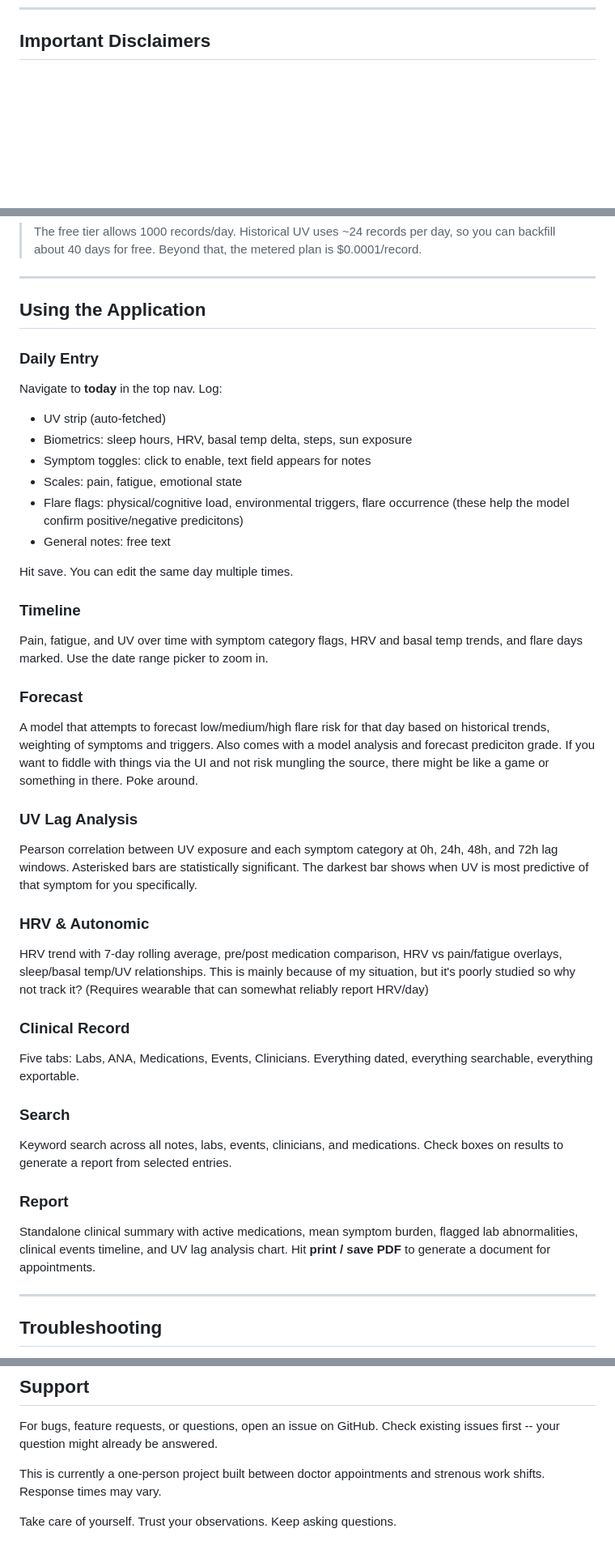
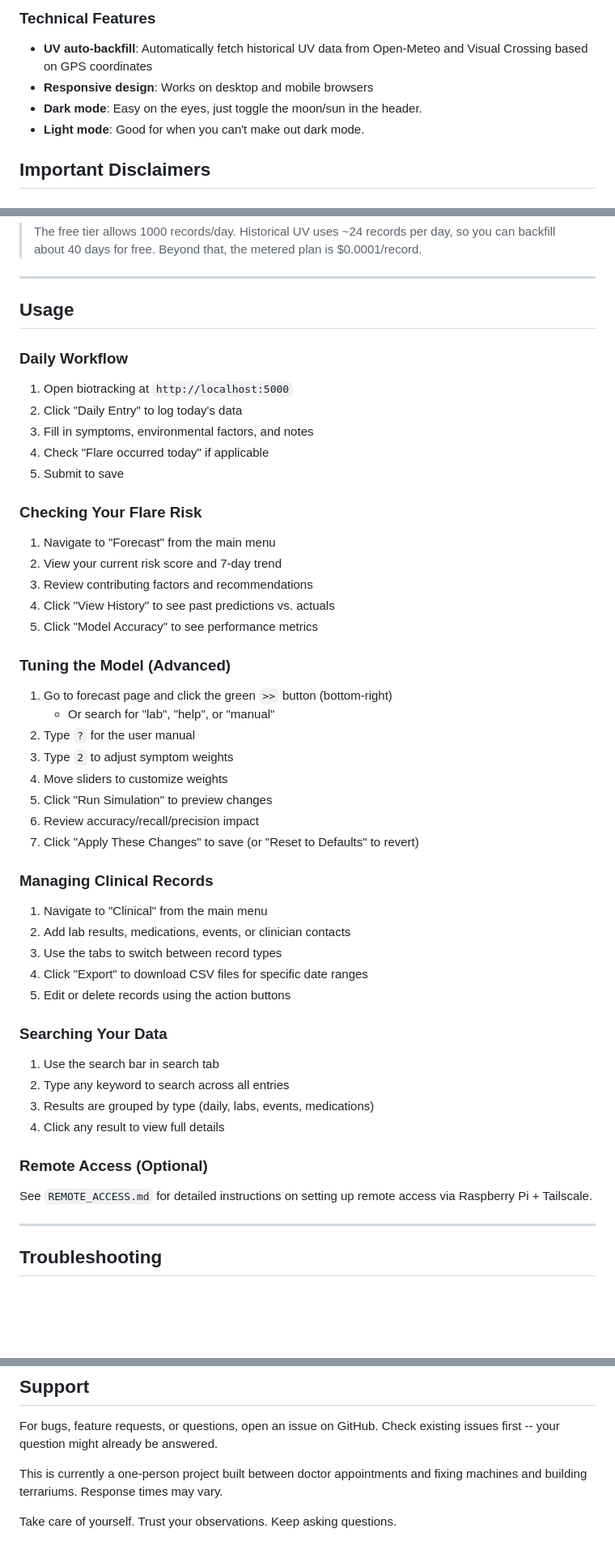
Before and after one commit to alaricmoore/biotracking, a Markdown page: README.md, 3 parts joined by grey strips. Shown at 81% size. Rendered like a GitHub page; blank space fills up the shorter version.

Commit message:
readme some more

```diff
--- a/README.md
+++ b/README.md
@@ -55,3 +120,10 @@ This is not a medical product. This is a tool for veracity: for people who need
+### Technical Features
+
+- **UV auto-backfill**: Automatically fetch historical UV data from Open-Meteo and Visual Crossing based on GPS coordinates
+- **Responsive design**: Works on desktop and mobile browsers
+- **Dark mode**: Easy on the eyes, just toggle the moon/sun in the header.
+- **Light mode**: Good for when you can't make out dark mode.
+
 ## Important Disclaimers
 
 ### Not Medical Advice
@@ -290,48 +329,53 @@ You'll need a free [Visual Crossing](https://visualcrossing.com) API key. Add it
 
 ---
 
-## Using the Application
+## Usage
 
-### Daily Entry
+### Daily Workflow
 
-Navigate to **today** in the top nav. Log:
+1. Open biotracking at `http://localhost:5000`
+2. Click "Daily Entry" to log today's data
+3. Fill in symptoms, environmental factors, and notes
+4. Check "Flare occurred today" if applicable
+5. Submit to save
 
-- UV strip (auto-fetched)
-- Biometrics: sleep hours, HRV, basal temp delta, steps, sun exposure
-- Symptom toggles: click to enable, text field appears for notes
-- Scales: pain, fatigue, emotional state
-- Flare flags: physical/cognitive load, environmental triggers, flare occurrence (these help the model confirm positive/negative predicitons)
-- General notes: free text
+### Checking Your Flare Risk
 
-Hit save. You can edit the same day multiple times.
+1. Navigate to "Forecast" from the main menu
+2. View your current risk score and 7-day trend
+3. Review contributing factors and recommendations
+4. Click "View History" to see past predictions vs. actuals
+5. Click "Model Accuracy" to see performance metrics
 
-### Timeline
+### Tuning the Model (Advanced)
 
-Pain, fatigue, and UV over time with symptom category flags, HRV and basal temp trends, and flare days marked. Use the date range picker to zoom in.
+1. Go to forecast page and click the green `>>` button (bottom-right)
+   - Or search for "lab", "help", or "manual"
+2. Type `?` for the user manual
+3. Type `2` to adjust symptom weights
+4. Move sliders to customize weights
+5. Click "Run Simulation" to preview changes
+6. Review accuracy/recall/precision impact
+7. Click "Apply These Changes" to save (or "Reset to Defaults" to revert)
 
-### Forecast
+### Managing Clinical Records
 
-A model that attempts to forecast low/medium/high flare risk for that day based on historical trends, weighting of symptoms and triggers. Also comes with a model analysis and forecast prediciton grade. If you want to fiddle with things via the UI and not risk mungling the source, there might be like a game or something in there. Poke around.
+1. Navigate to "Clinical" from the main menu
+2. Add lab results, medications, events, or clinician contacts
+3. Use the tabs to switch between record types
+4. Click "Export" to download CSV files for specific date ranges
+5. Edit or delete records using the action buttons
 
-### UV Lag Analysis
+### Searching Your Data
 
-Pearson correlation between UV exposure and each symptom category at 0h, 24h, 48h, and 72h lag windows. Asterisked bars are statistically significant. The darkest bar shows when UV is most predictive of that symptom for you specifically.
+1. Use the search bar in search tab
+2. Type any keyword to search across all entries
+3. Results are grouped by type (daily, labs, events, medications)
+4. Click any result to view full details
 
-### HRV & Autonomic
+### Remote Access (Optional)
 
-HRV trend with 7-day rolling average, pre/post medication comparison, HRV vs pain/fatigue overlays, sleep/basal temp/UV relationships. This is mainly because of my situation, but it's poorly studied so why not track it? (Requires wearable that can somewhat reliably report HRV/day)
-
-### Clinical Record
-
-Five tabs: Labs, ANA, Medications, Events, Clinicians. Everything dated, everything searchable, everything exportable.
-
-### Search
-
-Keyword search across all notes, labs, events, clinicians, and medications. Check boxes on results to generate a report from selected entries.
-
-### Report
-
-Standalone clinical summary with active medications, mean symptom burden, flagged lab abnormalities, clinical events timeline, and UV lag analysis chart. Hit **print / save PDF** to generate a document for appointments.
+See `REMOTE_ACCESS.md` for detailed instructions on setting up remote access via Raspberry Pi + Tailscale.
 
 ---
 
@@ -484,6 +575,6 @@ See the [LICENSE](LICENSE) file for full terms. For commercial licensing inquiri
 
 For bugs, feature requests, or questions, open an issue on GitHub. Check existing issues first -- your question might already be answered.
 
-This is currently a one-person project built between doctor appointments and strenous work shifts. Response times may vary.
+This is currently a one-person project built between doctor appointments and fixing machines and building terrariums. Response times may vary.
 
 Take care of yourself. Trust your observations. Keep asking questions.
```
Also changed, not shown: other parts of README.md (+114 -35 lines).
